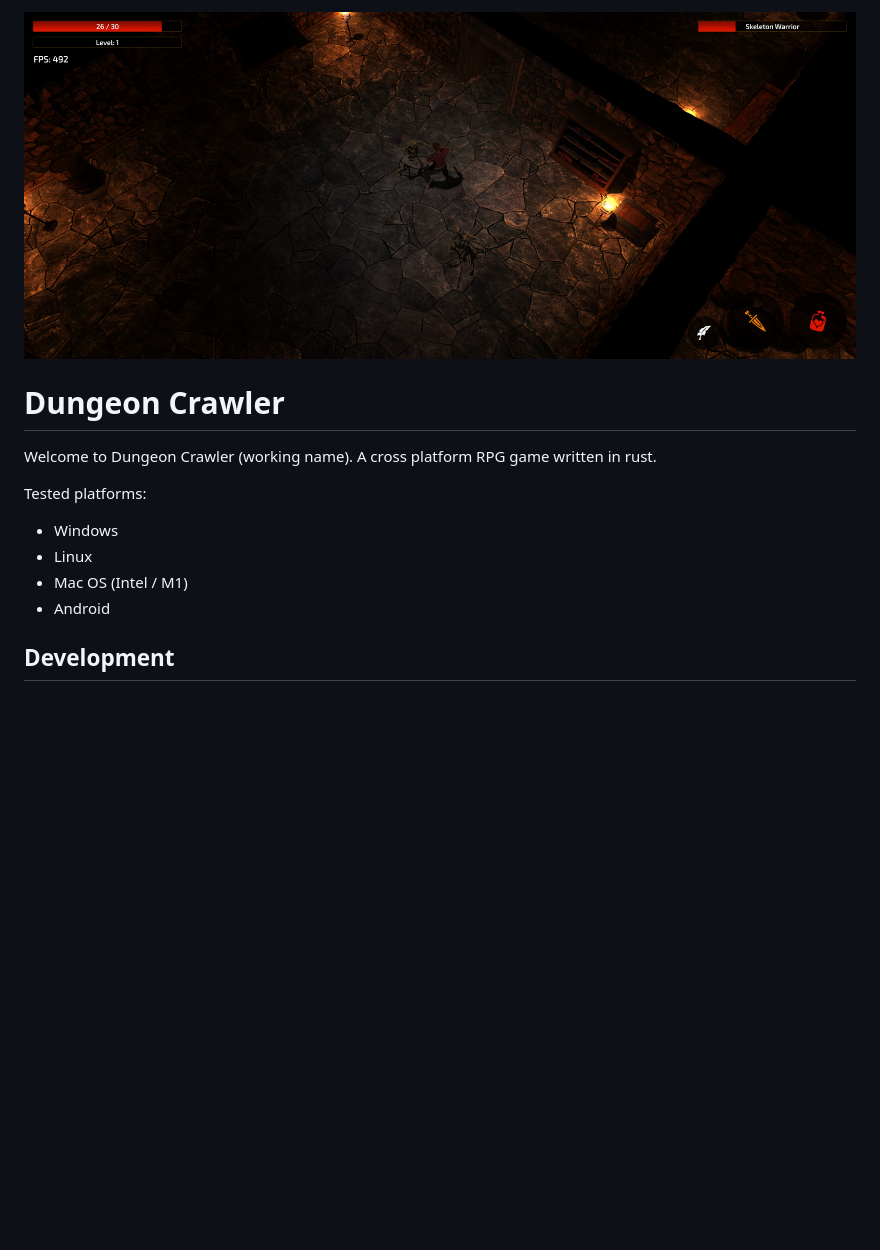
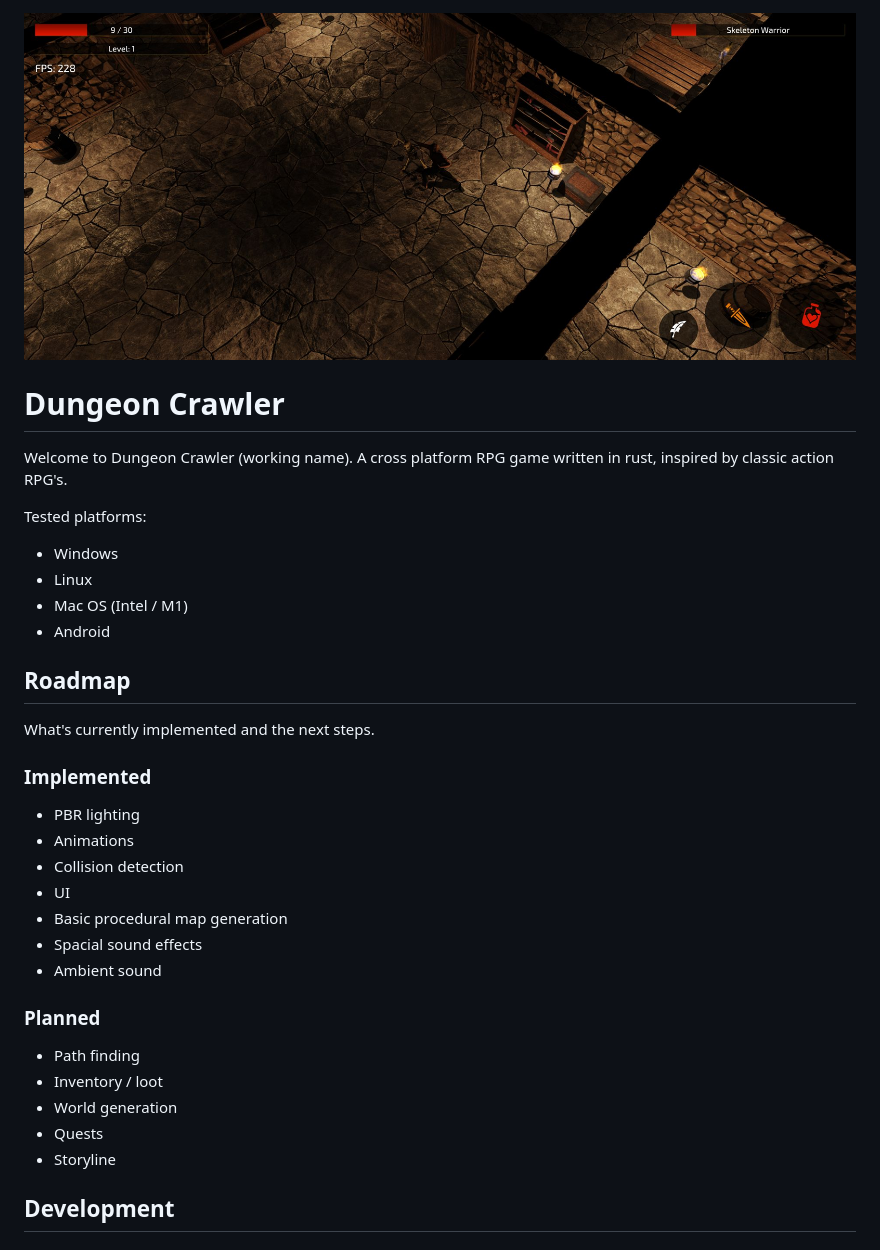
Before and after one commit to larsjarlvik/dungeon-crawler, a Markdown page: README.md, the part around the change. Rendered like a GitHub page; pictures changed too: banner.jpg; blank space fills up the shorter version.

Commit message:
Update banner and readme

```diff
--- a/README.md
+++ b/README.md
@@ -1,13 +1,32 @@
 <img alt="banner" src="banner.jpg">
 
 # Dungeon Crawler
-Welcome to Dungeon Crawler (working name). A cross platform RPG game written in rust.
+Welcome to Dungeon Crawler (working name). A cross platform RPG game written in rust, inspired by classic action RPG's.
 
 Tested platforms:
 * Windows
 * Linux
 * Mac OS (Intel / M1)
 * Android
+
+## Roadmap
+What's currently implemented and the next steps.
+
+### Implemented
+* PBR lighting
+* Animations
+* Collision detection
+* UI
+* Basic procedural map generation
+* Spacial sound effects
+* Ambient sound
+
+### Planned
+* Path finding
+* Inventory / loot
+* World generation
+* Quests
+* Storyline
 
 ## Development
 
```
